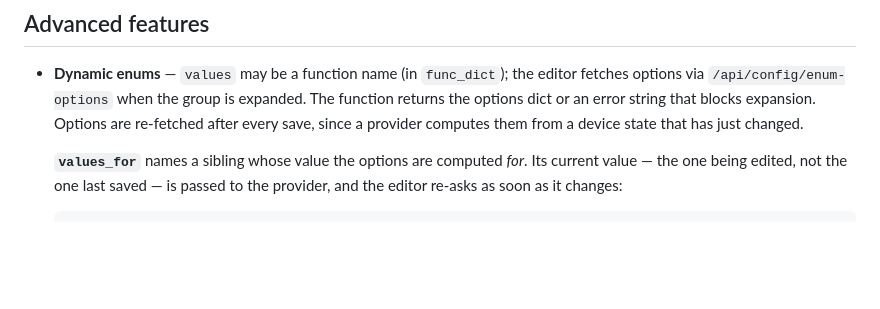
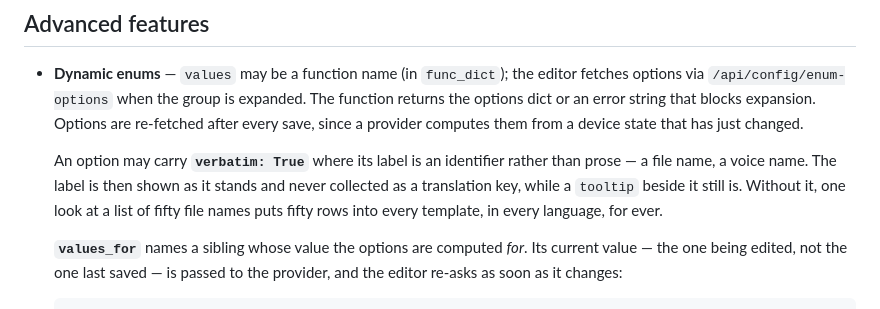
Before and after one commit to saiedt/gpsmcpmms, a Markdown page: README.md, the part around the change. Rendered like a GitHub page; blank space fills up the shorter version.

```diff
--- a/README.md
+++ b/README.md
@@ -704,6 +704,12 @@ Mutating requests carry `X-GPSMCPMMS-Api: 1`; the session token travels in
   Options are re-fetched after every save, since a provider computes them from a
   device state that has just changed.
 
+  An option may carry **`verbatim: True`** where its label is an identifier
+  rather than prose — a file name, a voice name. The label is then shown as it
+  stands and never collected as a translation key, while a `tooltip` beside it
+  still is. Without it, one look at a list of fifty file names puts fifty rows
+  into every template, in every language, for ever.
+
   **`values_for`** names a sibling whose value the options are computed *for*.
   Its current value — the one being edited, not the one last saved — is passed to
   the provider, and the editor re-asks as soon as it changes:
```
Also changed, not shown: docs/developer-guide.md (+39 -1 lines).
